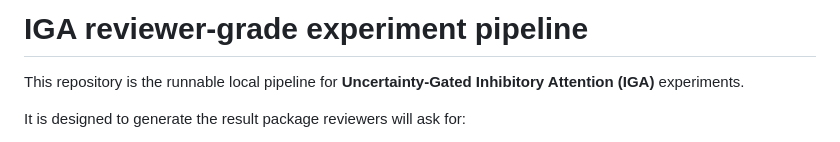
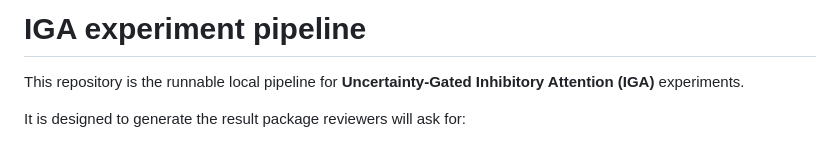
Before and after one commit to alqithami/iga-transformer, a Markdown page: README.md, the part around the change. GitHub-like rendering.

Commit message:
Rename project from 'IGA reviewer-grade' to 'IGA'

```diff
--- a/README.md
+++ b/README.md
@@ -1,4 +1,4 @@
-# IGA reviewer-grade experiment pipeline
+# IGA experiment pipeline
 
 This repository is the runnable local pipeline for **Uncertainty-Gated Inhibitory Attention (IGA)** experiments.
 
```
